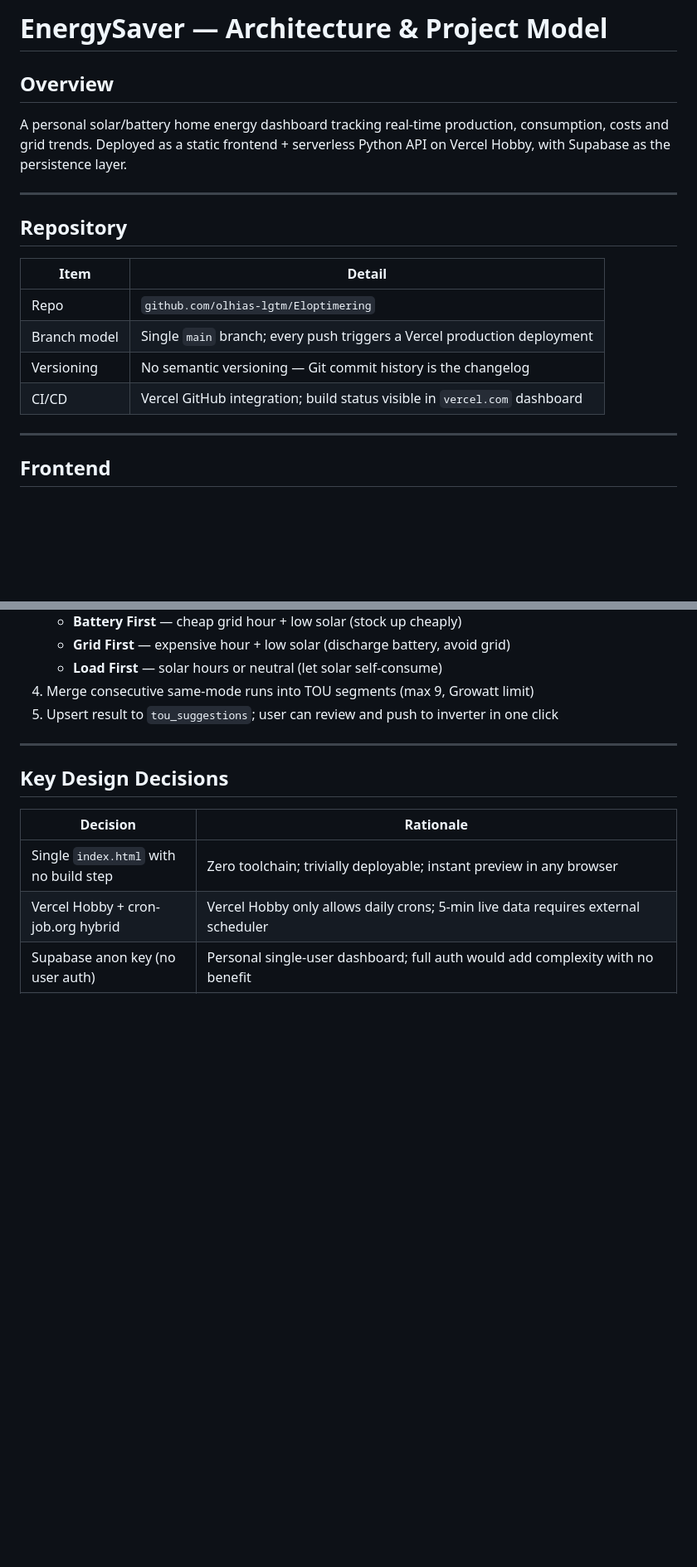
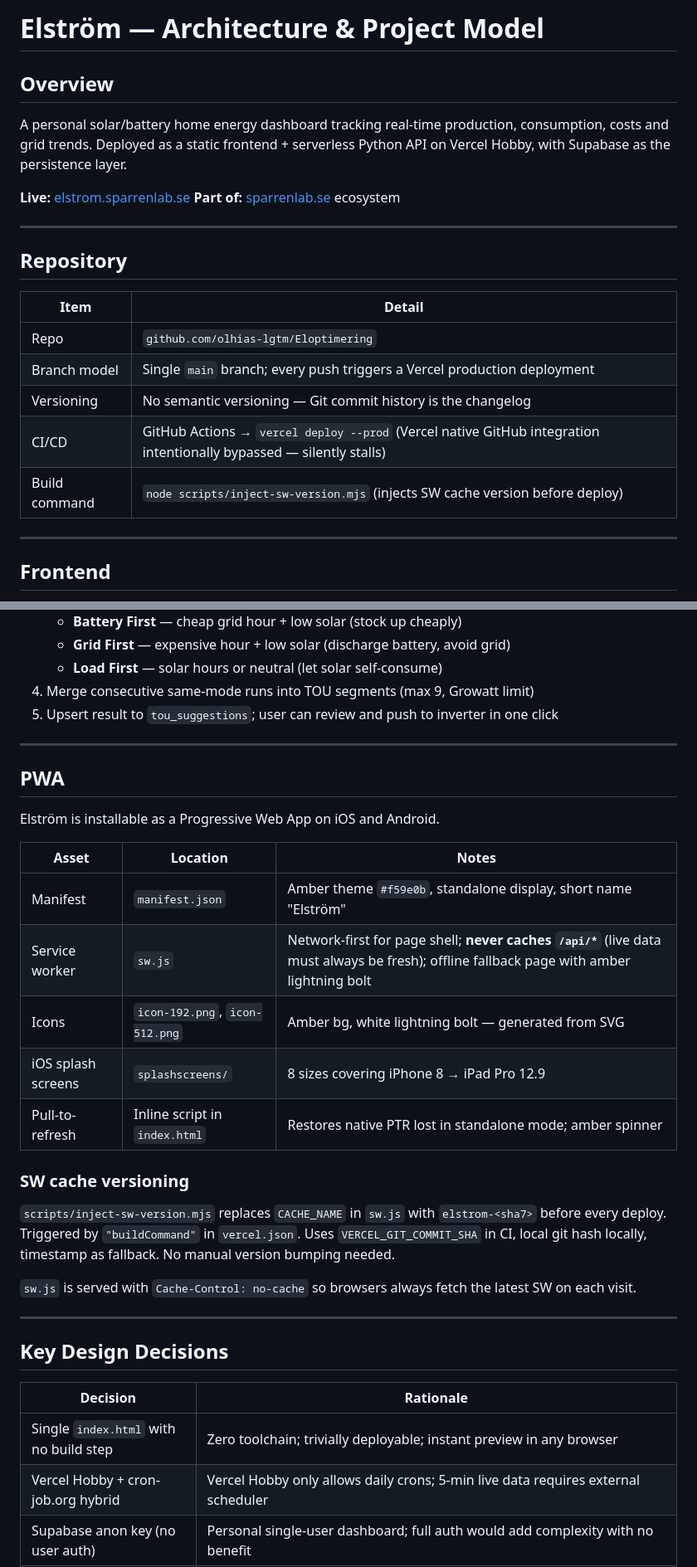
Before and after one commit to olhias-lgtm/Eloptimering, a Markdown page: ARCHITECTURE.md, 2 parts joined by grey strips. Shown at 83% size. Rendered like a GitHub page; blank space fills up the shorter version.

Commit message:
docs: update ARCHITECTURE.md — rename, live URL, PWA section, CI/CD
- Renamed to Elström (was EnergySaver)
- Added live URL (elstrom.sparrenlab.se)
- CI/CD: documents GitHub Actions bypass of Vercel native integration
- buildCommand: documents inject-sw-version.mjs
- New PWA section: manifest, SW, icons, splash screens, pull-to-refresh,
  auto cache versioning via VERCEL_GIT_COMMIT_SHA

Co-Authored-By: Claude Sonnet 4.6 <noreply@anthropic.com>

```diff
--- a/ARCHITECTURE.md
+++ b/ARCHITECTURE.md
@@ -1,10 +1,13 @@
-# EnergySaver — Architecture & Project Model
+# Elström — Architecture & Project Model
 
 ## Overview
 
 A personal solar/battery home energy dashboard tracking real-time production,
 consumption, costs and grid trends. Deployed as a static frontend + serverless
 Python API on Vercel Hobby, with Supabase as the persistence layer.
+
+**Live:** [elstrom.sparrenlab.se](https://elstrom.sparrenlab.se)
+**Part of:** [sparrenlab.se](https://sparrenlab.se) ecosystem
 
 ---
 
@@ -15,7 +18,8 @@ Python API on Vercel Hobby, with Supabase as the persistence layer.
 | Repo | `github.com/olhias-lgtm/Eloptimering` |
 | Branch model | Single `main` branch; every push triggers a Vercel production deployment |
 | Versioning | No semantic versioning — Git commit history is the changelog |
-| CI/CD | Vercel GitHub integration; build status visible in `vercel.com` dashboard |
+| CI/CD | GitHub Actions → `vercel deploy --prod` (Vercel native GitHub integration intentionally bypassed — silently stalls) |
+| Build command | `node scripts/inject-sw-version.mjs` (injects SW cache version before deploy) |
 
 ---
 
@@ -267,6 +271,26 @@ Runs nightly at 22:10 UTC (00:10 CEST) for the following day:
 
 ---
 
+## PWA
+
+Elström is installable as a Progressive Web App on iOS and Android.
+
+| Asset | Location | Notes |
+|-------|---------|-------|
+| Manifest | `manifest.json` | Amber theme `#f59e0b`, standalone display, short name "Elström" |
+| Service worker | `sw.js` | Network-first for page shell; **never caches `/api/*`** (live data must always be fresh); offline fallback page with amber lightning bolt |
+| Icons | `icon-192.png`, `icon-512.png` | Amber bg, white lightning bolt — generated from SVG |
+| iOS splash screens | `splashscreens/` | 8 sizes covering iPhone 8 → iPad Pro 12.9 |
+| Pull-to-refresh | Inline script in `index.html` | Restores native PTR lost in standalone mode; amber spinner |
+
+### SW cache versioning
+
+`scripts/inject-sw-version.mjs` replaces `CACHE_NAME` in `sw.js` with `elstrom-<sha7>` before every deploy. Triggered by `"buildCommand"` in `vercel.json`. Uses `VERCEL_GIT_COMMIT_SHA` in CI, local git hash locally, timestamp as fallback. No manual version bumping needed.
+
+`sw.js` is served with `Cache-Control: no-cache` so browsers always fetch the latest SW on each visit.
+
+---
+
 ## Key Design Decisions
 
 | Decision | Rationale |
```
